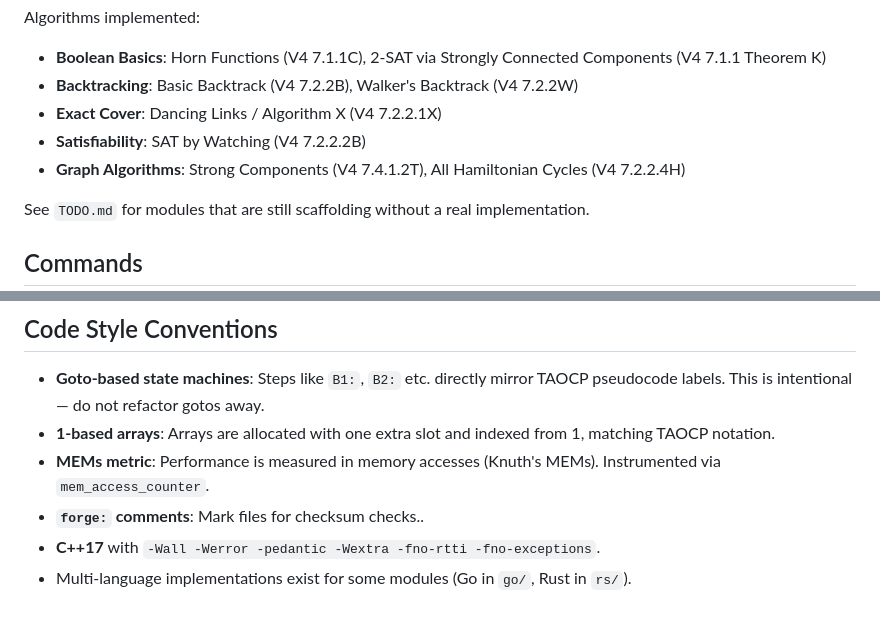
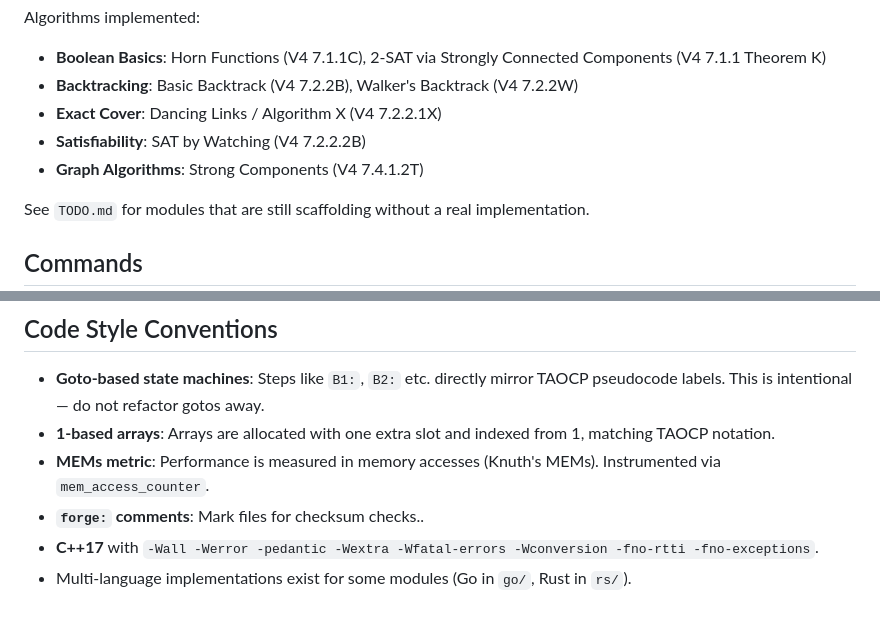
Before and after one commit to xiejw/taocp, a Markdown page: CLAUDE.md, 2 parts joined by grey strips. Drawn GitHub-style.

Commit message:
[refactoring] improve consistency.

```diff
--- a/CLAUDE.md
+++ b/CLAUDE.md
@@ -11,7 +11,7 @@ Algorithms implemented:
 - **Backtracking**: Basic Backtrack (V4 7.2.2B), Walker's Backtrack (V4 7.2.2W)
 - **Exact Cover**: Dancing Links / Algorithm X (V4 7.2.2.1X)
 - **Satisfiability**: SAT by Watching (V4 7.2.2.2B)
-- **Graph Algorithms**: Strong Components (V4 7.4.1.2T), All Hamiltonian Cycles (V4 7.2.2.4H)
+- **Graph Algorithms**: Strong Components (V4 7.4.1.2T)
 
 See `TODO.md` for modules that are still scaffolding without a real implementation.
 
@@ -64,5 +64,5 @@ All binaries output to `.build/` within each module directory.
 - **1-based arrays**: Arrays are allocated with one extra slot and indexed from 1, matching TAOCP notation.
 - **MEMs metric**: Performance is measured in memory accesses (Knuth's MEMs). Instrumented via `mem_access_counter`.
 - **`forge:` comments**: Mark files for checksum checks..
-- **C++17** with `-Wall -Werror -pedantic -Wextra -fno-rtti -fno-exceptions`.
+- **C++17** with `-Wall -Werror -pedantic -Wextra -Wfatal-errors -Wconversion -fno-rtti -fno-exceptions`.
 - Multi-language implementations exist for some modules (Go in `go/`, Rust in `rs/`).
```
Also changed, not shown: roadmap/TODO.md (renamed from TODO.md).
